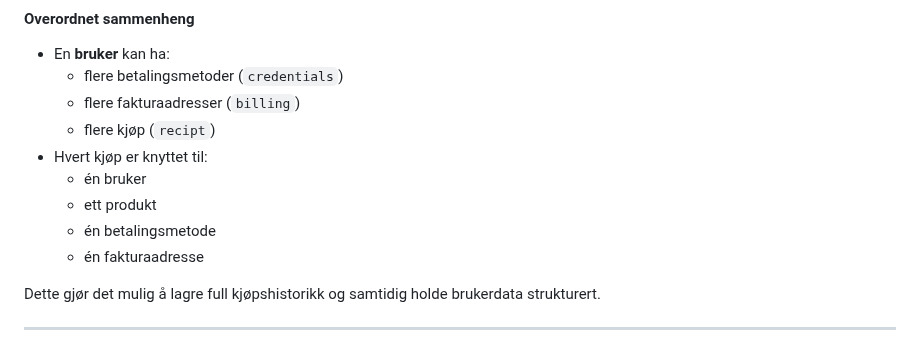
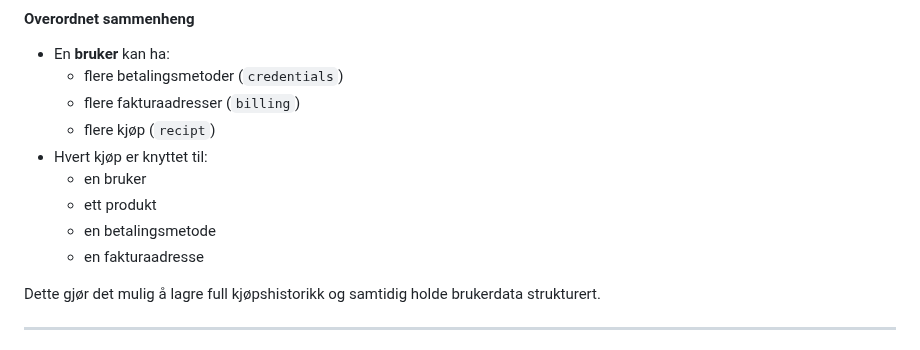
Before and after one commit to GoldySap/flaskprosjekt, a Markdown page: README.md, the part around the change. GitHub-like rendering.

```diff
--- a/README.md
+++ b/README.md
@@ -94,10 +94,10 @@ Databasen er bygget opp for å støtte funksjonaliteten i nettbutikken, med tyde
   - flere fakturaadresser (`billing`)
   - flere kjøp (`recipt`)
 - Hvert kjøp er knyttet til:
-  - én bruker
+  - en bruker
   - ett produkt
-  - én betalingsmetode
-  - én fakturaadresse
+  - en betalingsmetode
+  - en fakturaadresse
 
 Dette gjør det mulig å lagre full kjøpshistorikk og samtidig holde brukerdata strukturert.
 
```
